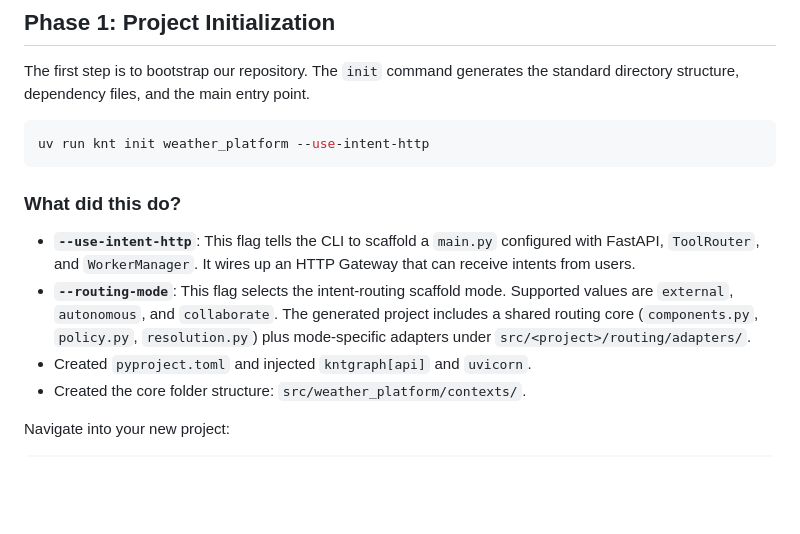
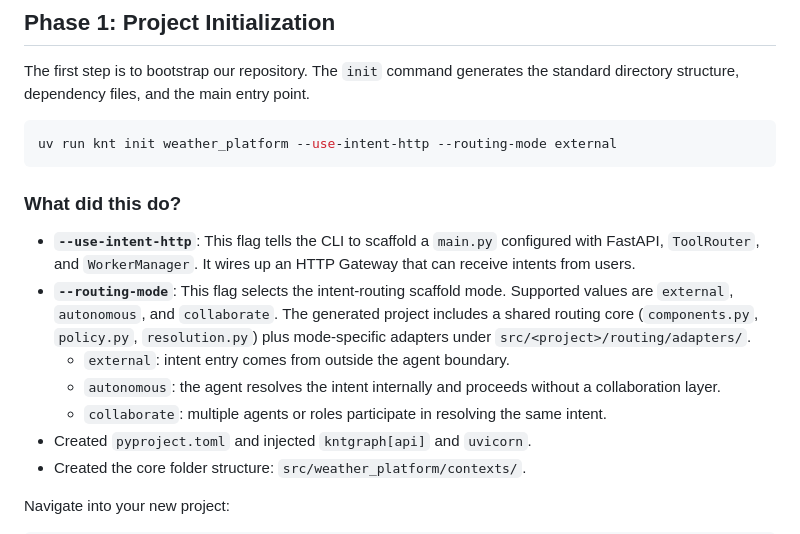
Before and after one commit to kinetgraph/kinetgraph, a Markdown page: docs/cli_guide.md, the part around the change. Drawn GitHub-style; blank space fills up the shorter version.

````diff
--- a/docs/cli_guide.md
+++ b/docs/cli_guide.md
@@ -29,12 +29,15 @@ pip install "kntgraph[cli,api]"
 The first step is to bootstrap our repository. The `init` command generates the standard directory structure, dependency files, and the main entry point.
 
 ```bash
-uv run knt init weather_platform --use-intent-http
+uv run knt init weather_platform --use-intent-http --routing-mode external
 ```
 
 ### What did this do?
 - **`--use-intent-http`**: This flag tells the CLI to scaffold a `main.py` configured with FastAPI, `ToolRouter`, and `WorkerManager`. It wires up an HTTP Gateway that can receive intents from users.
 - **`--routing-mode`**: This flag selects the intent-routing scaffold mode. Supported values are `external`, `autonomous`, and `collaborate`. The generated project includes a shared routing core (`components.py`, `policy.py`, `resolution.py`) plus mode-specific adapters under `src/<project>/routing/adapters/`.
+  - `external`: intent entry comes from outside the agent boundary.
+  - `autonomous`: the agent resolves the intent internally and proceeds without a collaboration layer.
+  - `collaborate`: multiple agents or roles participate in resolving the same intent.
 - Created `pyproject.toml` and injected `kntgraph[api]` and `uvicorn`.
 - Created the core folder structure: `src/weather_platform/contexts/`.
 
````
Also changed, not shown: README.md (+7 -0 lines).
